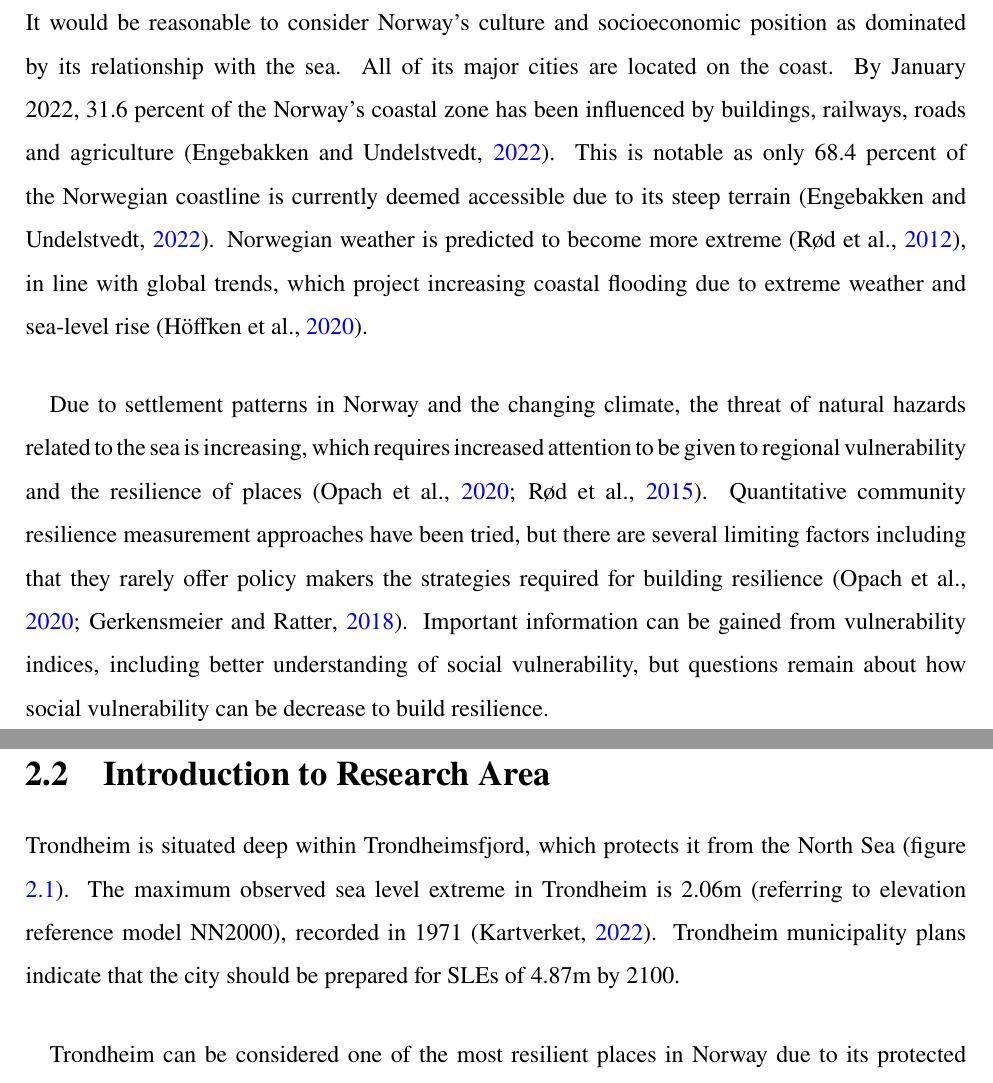
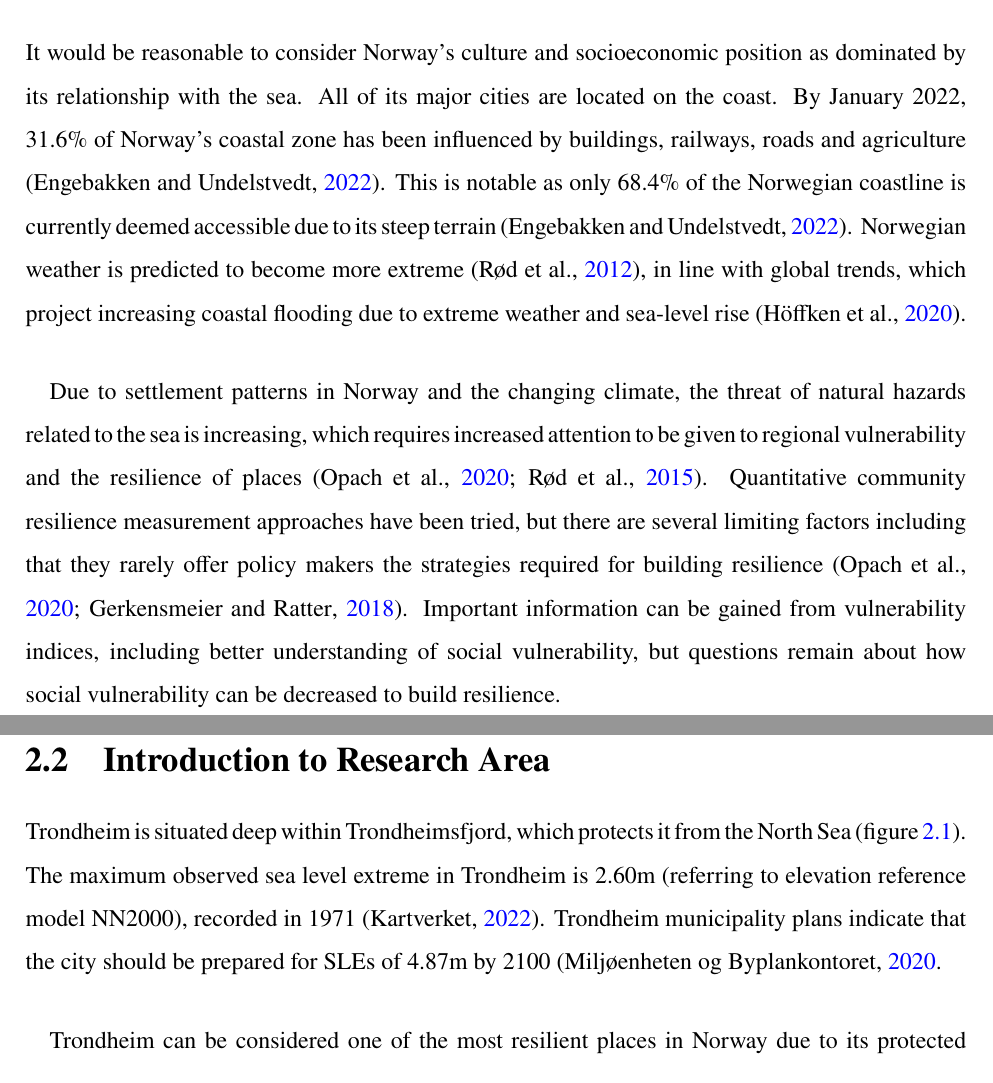
Before and after one commit to aamccormack/thesis_write, a LaTeX thesis (thesis.tex, which reads background info.tex): two parts of pages 17 and 18 of 156, joined at a grey line, cut so that both start at the same text. Compiled offline with pdfLaTeX.

Commit message:
improve background

```diff
--- a/background info.tex
+++ b/background info.tex
@@ -2,15 +2,15 @@
 \chapter{Background}
 
 \section{Norway and SLEs in the Present Day}
- It would be reasonable to consider Norway's culture and socioeconomic position as dominated by its relationship with the sea. All of its major cities are located on the coast.  By January 2022, 31.6 percent of the Norway's coastal zone has been influenced by buildings, railways, roads and agriculture (\cite{engebakken_construction_2022}). This is notable as only 68.4 percent of the Norwegian coastline is currently deemed accessible due to its steep terrain (\cite{engebakken_construction_2022}). Norwegian weather is predicted to become more extreme (\cite{rod_integrated_2012}), in line with global trends, which project increasing coastal flooding due to extreme weather and sea-level rise (\cite{hoffken_effects_2020}).
+ It would be reasonable to consider Norway's culture and socioeconomic position as dominated by its relationship with the sea. All of its major cities are located on the coast.  By January 2022, 31.6\% of Norway's coastal zone has been influenced by buildings, railways, roads and agriculture (\cite{engebakken_construction_2022}). This is notable as only 68.4\% of the Norwegian coastline is currently deemed accessible due to its steep terrain (\cite{engebakken_construction_2022}). Norwegian weather is predicted to become more extreme (\cite{rod_integrated_2012}), in line with global trends, which project increasing coastal flooding due to extreme weather and sea-level rise (\cite{hoffken_effects_2020}).
 \paragraph{}
 
-Due to settlement patterns in Norway and the changing climate, the threat of natural hazards related to the sea is increasing, which requires increased attention to be given to regional vulnerability and the resilience of places (\cite{opach_seeking_2020}; \cite{rod_three_2015}). Quantitative community resilience measurement approaches have been tried, but there are several limiting factors including that they rarely offer policy makers the strategies required for building resilience (\cite{opach_seeking_2020}; \cite{gerkensmeier_governing_2018}). Important information can be gained from vulnerability indices, including better understanding of social vulnerability, but questions remain about how social vulnerability can be decrease to build resilience.
+Due to settlement patterns in Norway and the changing climate, the threat of natural hazards related to the sea is increasing, which requires increased attention to be given to regional vulnerability and the resilience of places (\cite{opach_seeking_2020}; \cite{rod_three_2015}). Quantitative community resilience measurement approaches have been tried, but there are several limiting factors including that they rarely offer policy makers the strategies required for building resilience (\cite{opach_seeking_2020}; \cite{gerkensmeier_governing_2018}). Important information can be gained from vulnerability indices, including better understanding of social vulnerability, but questions remain about how social vulnerability can be decreased to build resilience.
 
 
 \section{Introduction to Research Area}
 
-Trondheim is situated deep within Trondheimsfjord, which protects it from the North Sea (figure \ref{fig:research_area}). The maximum observed sea level extreme in Trondheim is 2.06m (referring to elevation reference model NN2000), recorded in 1971 (\cite{kartverket_high_2022}). Trondheim municipality plans indicate that the city should be prepared for SLEs of 4.87m by 2100.
+Trondheim is situated deep within Trondheimsfjord, which protects it from the North Sea (figure \ref{fig:research_area}). The maximum observed sea level extreme in Trondheim is 2.60m (referring to elevation reference model NN2000), recorded in 1971 (\cite{kartverket_high_2022}). Trondheim municipality plans indicate that the city should be prepared for SLEs of 4.87m by 2100 (\cite{miljoenheten_og_byplankontoret_trondheim_kommune_9-notat-om-havnivastigning-og-stormflo---hensyn-i-arealplanlegging-nyhavnapdf_2020}.
 \paragraph{}
 Trondheim can be considered one of the most resilient places in Norway due to its protected location, geological setting, infrastructure and socioeconomic status (\cite{opach_seeking_2020}). Thus, it would be reasonable to assume that unlike other places in Norway the infrastructure in Trondheim is not at risk from SLEs (\cite{baisotti_farevarsel_2020}). Such an assumption can be backed up by the knowledge of the fact that the Earth's crust below Norway is still rebounding due to deglaciation following the last ice age; a process known as glacioisostatic adjustment (\cite{breili_high-accuracy_2020}). What is perhaps less widely understood, is that glacioisostatic adjustment is an incredibly varied process across the country and the basic model that the majority of the population has about sea level-rise and land uplift, may be creating a false confidence, especially as weather events due to their uncertainty are often excluded from sea level rise projections  (\cite{breili_high-accuracy_2020}, \cite{hanssen-bauer_climate_2017}).  Furthermore the tidal patterns in Trondheimsfjord (\ref{fig:research_area}) are complex, as is often the case in deep fjords, adding another layer of uncertainty to the projections of changing sea levels (\cite{hanssen-bauer_climate_2017}).
 
```
